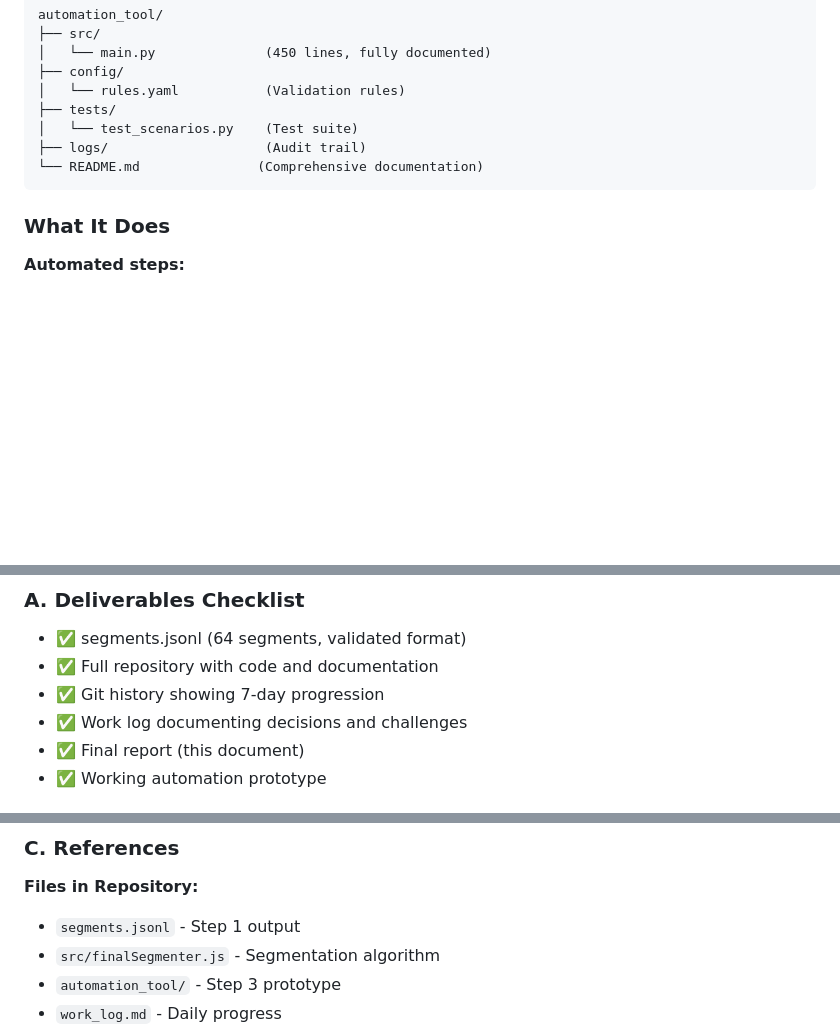
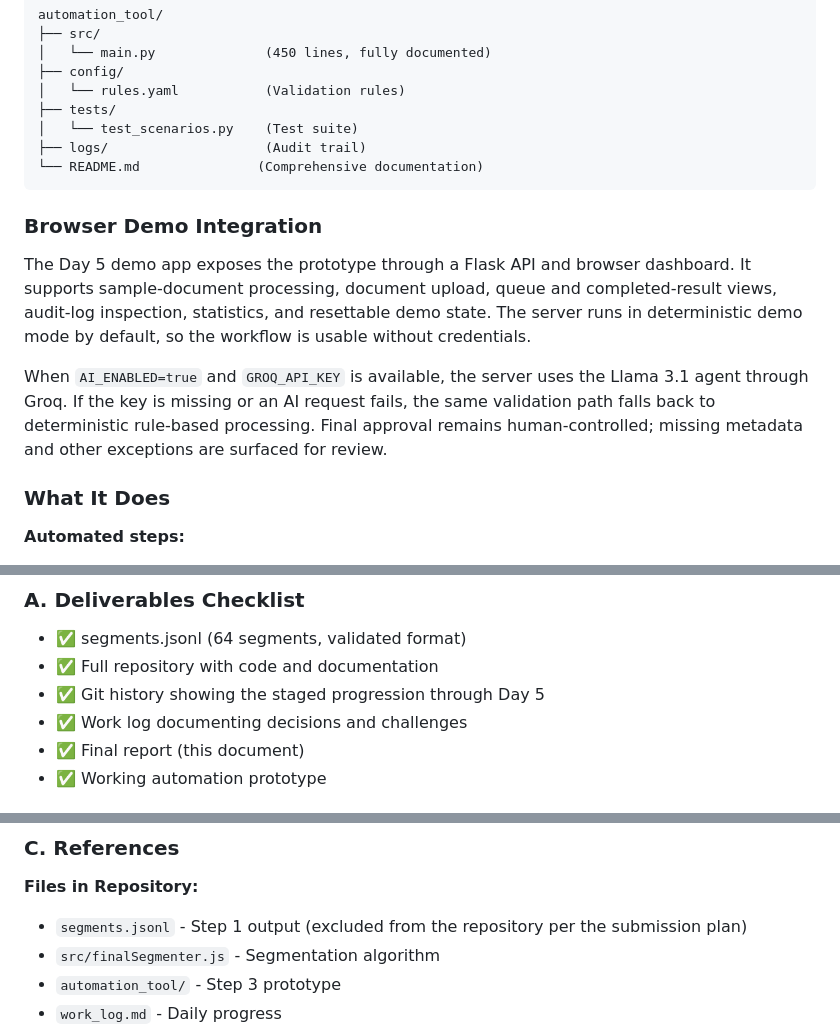
Before and after one commit to Lokasorus/Desktop-operation-log-analysis, a Markdown page: final_report.md, 3 parts joined by grey strips. GitHub-like rendering; blank space fills up the shorter version.

````diff
--- a/final_report.md
+++ b/final_report.md
@@ -319,6 +319,12 @@ automation_tool/
 └── README.md               (Comprehensive documentation)
 ```
 
+### Browser Demo Integration
+
+The Day 5 demo app exposes the prototype through a Flask API and browser dashboard. It supports sample-document processing, document upload, queue and completed-result views, audit-log inspection, statistics, and resettable demo state. The server runs in deterministic demo mode by default, so the workflow is usable without credentials.
+
+When `AI_ENABLED=true` and `GROQ_API_KEY` is available, the server uses the Llama 3.1 agent through Groq. If the key is missing or an AI request fails, the same validation path falls back to deterministic rule-based processing. Final approval remains human-controlled; missing metadata and other exceptions are surfaced for review.
+
 ### What It Does
 
 **Automated steps:**
@@ -629,7 +635,7 @@ We recommend proceeding with pilot deployment and look forward to tracking resul
 
 - ✅ segments.jsonl (64 segments, validated format)
 - ✅ Full repository with code and documentation
-- ✅ Git history showing 7-day progression
+- ✅ Git history showing the staged progression through Day 5
 - ✅ Work log documenting decisions and challenges
 - ✅ Final report (this document)
 - ✅ Working automation prototype
@@ -651,7 +657,7 @@ We recommend proceeding with pilot deployment and look forward to tracking resul
 ### C. References
 
 **Files in Repository:**
-- `segments.jsonl` - Step 1 output
+- `segments.jsonl` - Step 1 output (excluded from the repository per the submission plan)
 - `src/finalSegmenter.js` - Segmentation algorithm
 - `automation_tool/` - Step 3 prototype
 - `work_log.md` - Daily progress
````
Also changed, not shown: demo_app/README.md (+14 -9 lines), work_log.md (+16 -2 lines).
